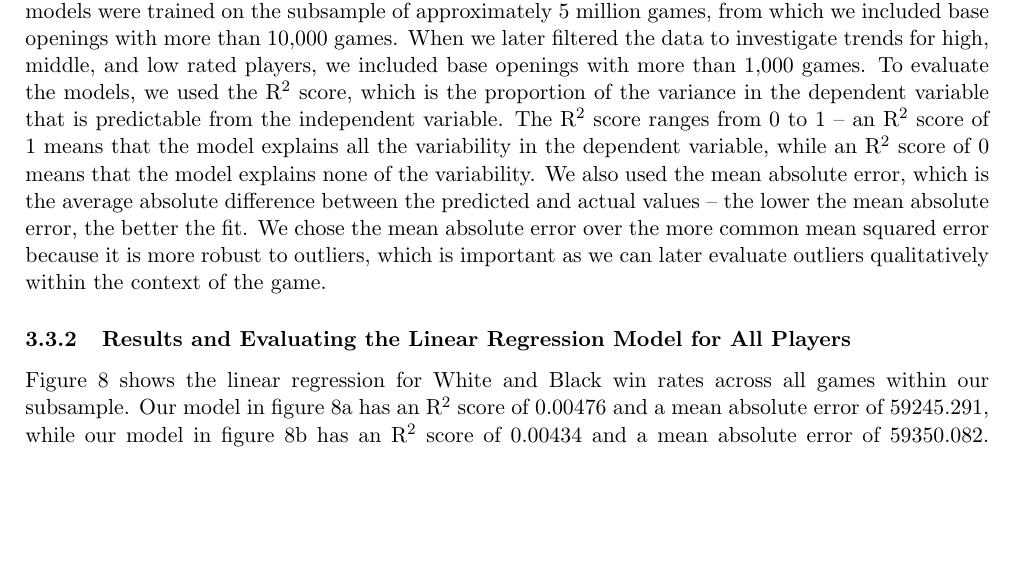
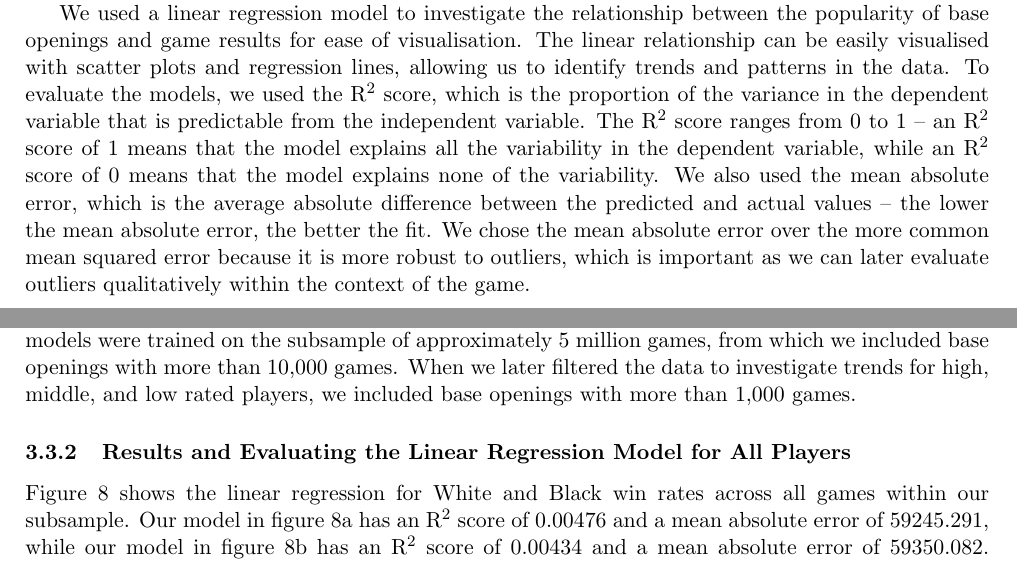
Before and after one commit to IsaacCheng9/machine-learning-in-chess, a LaTeX paper (docs/Final Report/main.tex): part of page 14 of 30 before the commit and two parts of pages 8 and 14 of 30 after it, the two joined at a grey line, cut at the place of the change, the shorter picture padded with empty space. Compiled offline with pdfLaTeX.

Commit message:
Justify use of linear regression

```diff
--- a/docs/Final Report/main.tex
+++ b/docs/Final Report/main.tex
@@ -151,6 +151,8 @@ Machine learning is computationally expensive, so generating and testing machine
 \subsection{Machine Learning Techniques}
 To predict game results, we used both decision tree classifiers and random forests with various features. These are highly scalable and can handle large data sets efficiently like our subsample. They are also less sensitive to outliers than other algorithms, which is advantageous because chess data is noisy and there are many outliers. While decision trees are highly interpetable, random forests can provide insights into feature importance, which could be useful if our models are successful at predicting game results. We used F1 score as our evaluation metric because it is a good measure of accuracy for imbalanced data sets such as ours, where there are fewer draws compared to wins and losses for White, as it accounts for a balance between precision and recall. We also used accuracy as a secondary metric to compare the performance of our models.
 
+We used a linear regression model to investigate the relationship between the popularity of base openings and game results for ease of visualisation. The linear relationship can be easily visualised with scatter plots and regression lines, allowing us to identify trends and patterns in the data. To evaluate the models, we used the R\textsuperscript{2} score, which is the proportion of the variance in the dependent variable that is predictable from the independent variable. The R\textsuperscript{2} score ranges from 0 to 1 -- an R\textsuperscript{2} score of 1 means that the model explains all the variability in the dependent variable, while an R\textsuperscript{2} score of 0 means that the model explains none of the variability. We also used the mean absolute error, which is the average absolute difference between the predicted and actual values -- the lower the mean absolute error, the better the fit. We chose the mean absolute error over the more common mean squared error because it is more robust to outliers, which is important as we can later evaluate outliers qualitatively within the context of the game.
+
 \section{Project Results and Evaluation}
 In this section, we will start by exploring the data to understand the data set better before implementing machine learning models to uncover patterns in how people play chess. We will explain our motive and the development of each machine-learning model before discussing the results and evaluating their insights.
 
@@ -267,7 +269,7 @@ While there are some differences in results between the variations of our models
 Next, we investigated the relationship between the popularity of a base opening and their game results. Our initial hypothesis is that the higher the win rate for White for a base oepning, the more popular it will be -- this is because the opening is mostly decided by White, and they want to maximise their chances of winning. Identifying clear trends could form the foundation for future investigations into how social learning theory can be applied to chess openings and how much other people's preferences affect our own when we play chess.
 
 \subsubsection{Implementing the Linear Regression Models}
-We analysed this relationship using a linear regression model to find the relationship between the popularity of a base opening and each game result (White win, Black win, or draw) -- the popularity of a base opening was the independent variable, and the game result was the dependent variable. The models were trained on the subsample of approximately 5 million games, from which we included base openings with more than 10,000 games. When we later filtered the data to investigate trends for high, middle, and low rated players, we included base openings with more than 1,000 games. To evaluate the models, we used the R\textsuperscript{2} score, which is the proportion of the variance in the dependent variable that is predictable from the independent variable. The R\textsuperscript{2} score ranges from 0 to 1 -- an R\textsuperscript{2} score of 1 means that the model explains all the variability in the dependent variable, while an R\textsuperscript{2} score of 0 means that the model explains none of the variability. We also used the mean absolute error, which is the average absolute difference between the predicted and actual values -- the lower the mean absolute error, the better the fit. We chose the mean absolute error over the more common mean squared error because it is more robust to outliers, which is important as we can later evaluate outliers qualitatively within the context of the game.
+We analysed this relationship using a linear regression model to find the relationship between the popularity of a base opening and each game result (White win, Black win, or draw) -- the popularity of a base opening was the independent variable, and the game result was the dependent variable. The models were trained on the subsample of approximately 5 million games, from which we included base openings with more than 10,000 games. When we later filtered the data to investigate trends for high, middle, and low rated players, we included base openings with more than 1,000 games.
 
 \subsubsection{Results and Evaluating the Linear Regression Model for All Players}
 Figure \ref{fig:popularityOfBaseOpeningVsWinRatesAllPlayers} shows the linear regression for White and Black win rates across all games within our subsample. Our model in figure \ref{fig:popularityOfBaseOpeningVsWhiteWinRateAllPlayers} has an R\textsuperscript{2} score of 0.00476 and a mean absolute error of 59245.291, while our model in figure \ref{fig:popularityOfBaseOpeningVsBlackWinRateAllPlayers} has an R\textsuperscript{2} score of 0.00434 and a mean absolute error of 59350.082. There are some notable outliers in the plot; for example, the top-left point of figure \ref{fig:popularityOfBaseOpeningVsWhiteWinRateAllPlayers} represents the Sicilian Defense. This has many variations and is considered to be the best reply to openings starting with the White king's pawn on e4, but unlike most other openings, it is decided by Black's moves. Thus, it is not surprising that it has a relatively low win rate for White yet is still very popular. The same explanation applies to other defensive openings such as the French Defense, which is also a very popular opening despite having a relatively low win rate for White.
```
Also changed, not shown: docs/Final Report/main.pdf.
